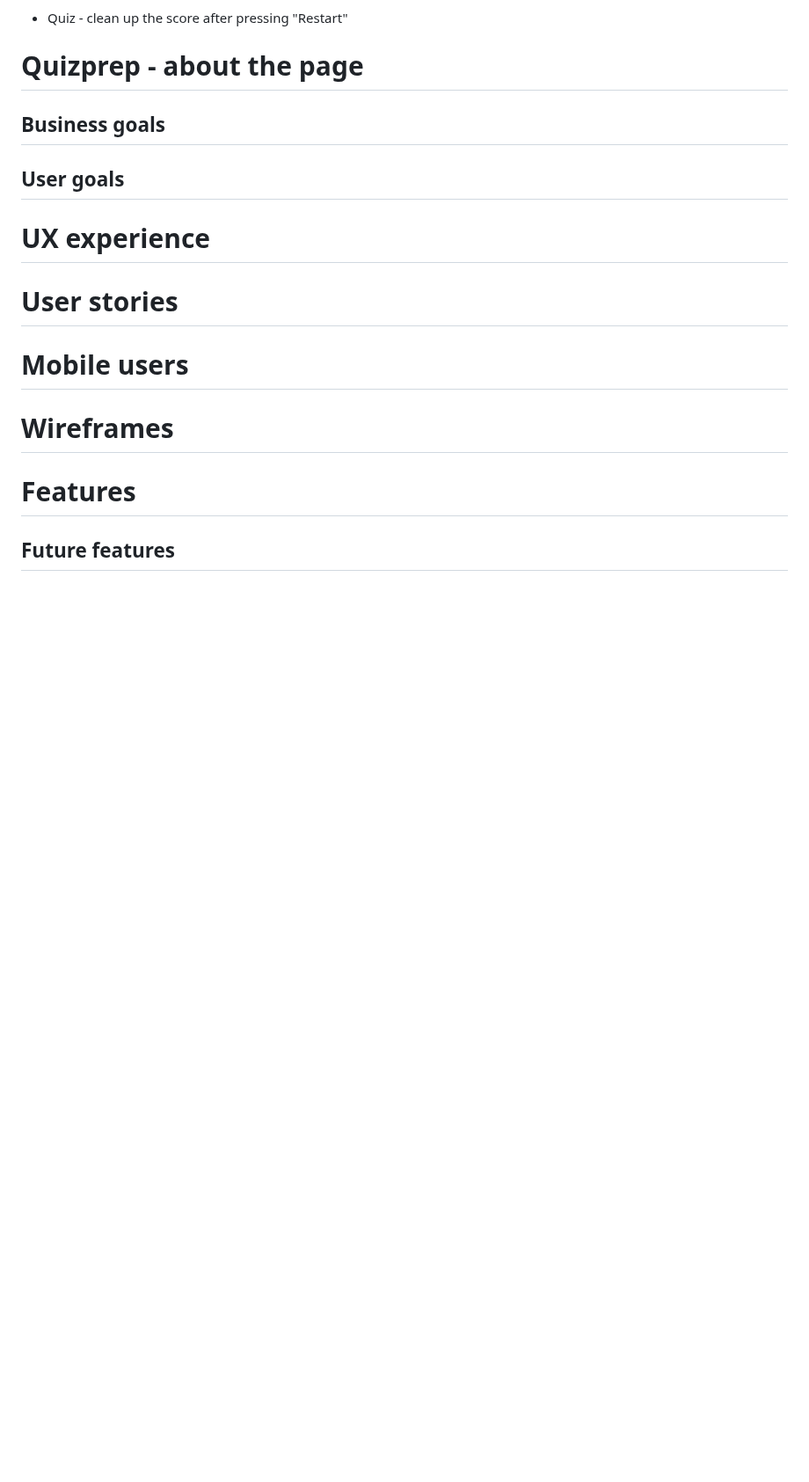
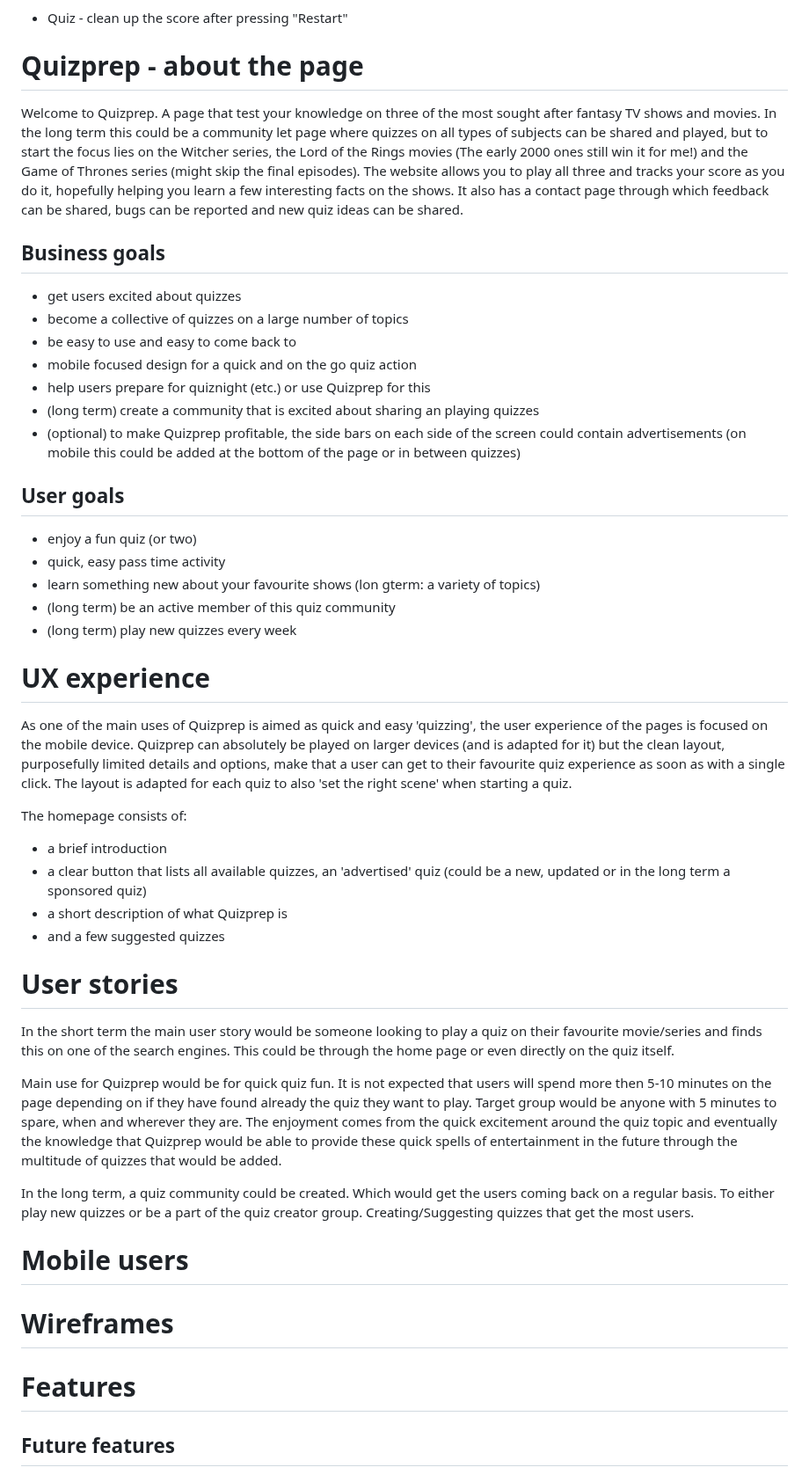
Before and after one commit to MJRidder/QuizPrep, a Markdown page: README.md, the part around the change. Shown at 88% size. GitHub-like rendering; blank space fills up the shorter version.

Commit message:
added first part of readme

```diff
--- a/README.md
+++ b/README.md
@@ -14,17 +14,39 @@ To DO:
 - Quiz - clean up the score after pressing "Restart"
 
 # Quizprep - about the page
-
+Welcome to Quizprep. A page that test your knowledge on three of the most sought after fantasy TV shows and movies. In the long term this could be a community let page where quizzes on all types of subjects can be shared and played, but to start the focus lies on the Witcher series, the Lord of the Rings movies (The early 2000 ones still win it for me!) and the Game of Thrones series (might skip the final episodes). The website allows you to play all three and tracks your score as you do it, hopefully helping you learn a few interesting facts on the shows. It also has a contact page through which feedback can be shared, bugs can be reported and new quiz ideas can be shared.
 
 ## Business goals
+- get users excited about quizzes
+- become a collective of quizzes on a large number of topics
+- be easy to use and easy to come back to
+- mobile focused design for a quick and on the go quiz action
+- help users prepare for quiznight (etc.) or use Quizprep for this
+- (long term) create a community that is excited about sharing an playing quizzes
+- (optional) to make Quizprep profitable, the side bars on each side of the screen could contain advertisements (on mobile this could be added at the bottom of the page or in between quizzes)
 
 ## User goals
+- enjoy a fun quiz (or two)
+- quick, easy pass time activity
+- learn something new about your favourite shows (lon gterm: a variety of topics)
+- (long term) be an active member of this quiz community
+- (long term) play new quizzes every week
 
 # UX experience
+As one of the main uses of Quizprep is aimed as quick and easy 'quizzing', the user experience of the pages is focused on the mobile device. Quizprep can absolutely be played on larger devices (and is adapted for it) but the clean layout, purposefully limited details and options, make that a user can get to their favourite quiz experience as soon as with a single click. The layout is adapted for each quiz to also 'set the right scene' when starting a quiz.
 
+The homepage consists of:
+- a brief introduction
+- a clear button that lists all available quizzes, an 'advertised' quiz (could be a new, updated or in the long term a sponsored quiz)
+- a short description of what Quizprep is
+- and a few suggested quizzes
 
 # User stories
+In the short term the main user story would be someone looking to play a quiz on their favourite movie/series and finds this on one of the search engines. This could be through the home page or even directly on the quiz itself.
 
+Main use for Quizprep would be for quick quiz fun. It is not expected that users will spend more then 5-10 minutes on the page depending on if they have found already the quiz they want to play. Target group would be anyone with 5 minutes to spare, when and wherever they are. The enjoyment comes from the quick excitement around the quiz topic and eventually the knowledge that Quizprep would be able to provide these quick spells of entertainment in the future through the multitude of quizzes that would be added.
+
+In the long term, a quiz community could be created. Which would get the users coming back on a regular basis. To either play new quizzes or be a part of the quiz creator group. Creating/Suggesting quizzes that get the most users.
 
 # Mobile users
 
```
